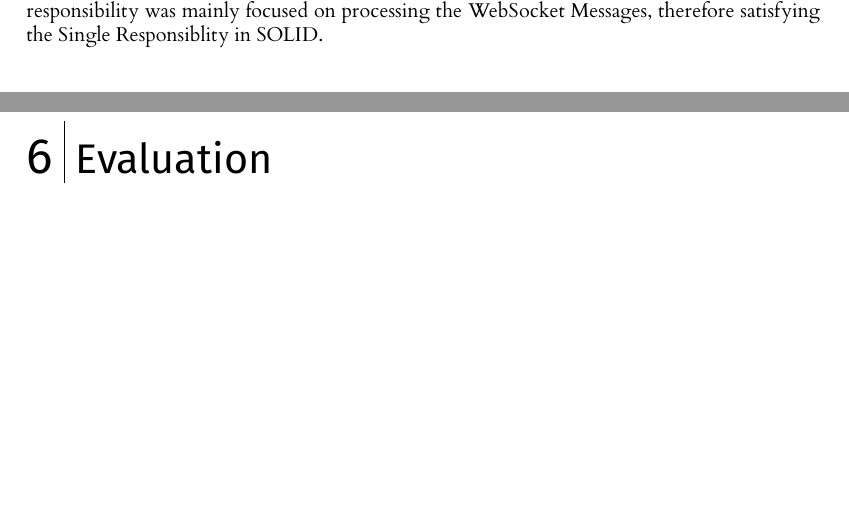
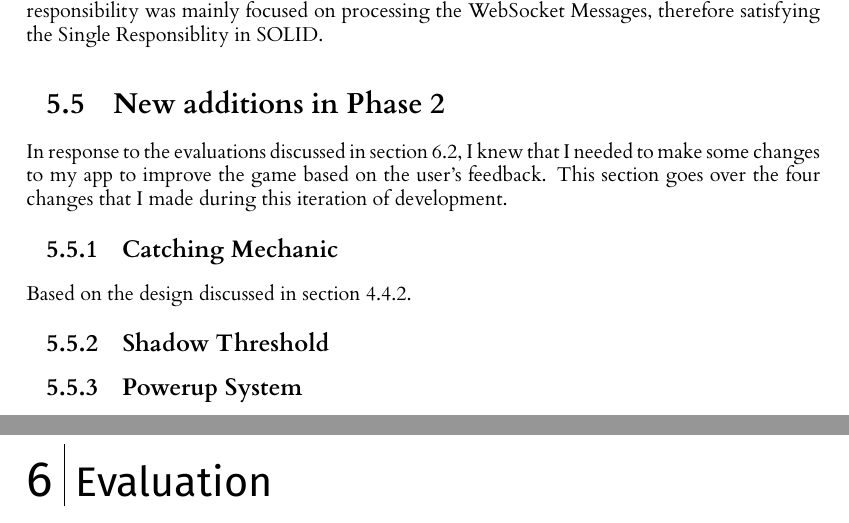
Before and after one commit to RobbertSinclair/l4-individual-project, a LaTeX thesis (dissertation/l4proj.tex): two parts of pages 24 and 25 of 35, joined at a grey line, cut so that both start at the same text, the shorter picture padded with empty space. Compiled offline with XeLaTeX.

Commit message:
Added a phase 2 section in the implementation chapter

```diff
--- a/dissertation/l4proj.tex
+++ b/dissertation/l4proj.tex
@@ -688,6 +689,18 @@ collection and I used the GameLogMongo.js file to query the games collection. Th
 that the WebSocketOperations.js file needs. I did this to ensure that the WebSocketOperations file wouldn't become too big and to ensure that
 it's responsibility was mainly focused on processing the WebSocket Messages, therefore satisfying the Single Responsiblity in SOLID.
 
+\section{New additions in Phase 2}
+In response to the evaluations discussed in section \ref{phase1}, I knew that I needed to make some changes to my app
+to improve the game based on the user's feedback. This section goes over the four changes that I made during this
+iteration of development.
+
+\subsection{Catching Mechanic}
+Based on the design discussed in section \ref{phase2catching}.
+
+\subsection{Shadow Threshold}
+
+\subsection{Powerup System}
+
 
 %==================================================================================================================================
 \chapter{Evaluation}
```
Also changed, not shown: dissertation/l4proj.tex (1 more changed lines).
